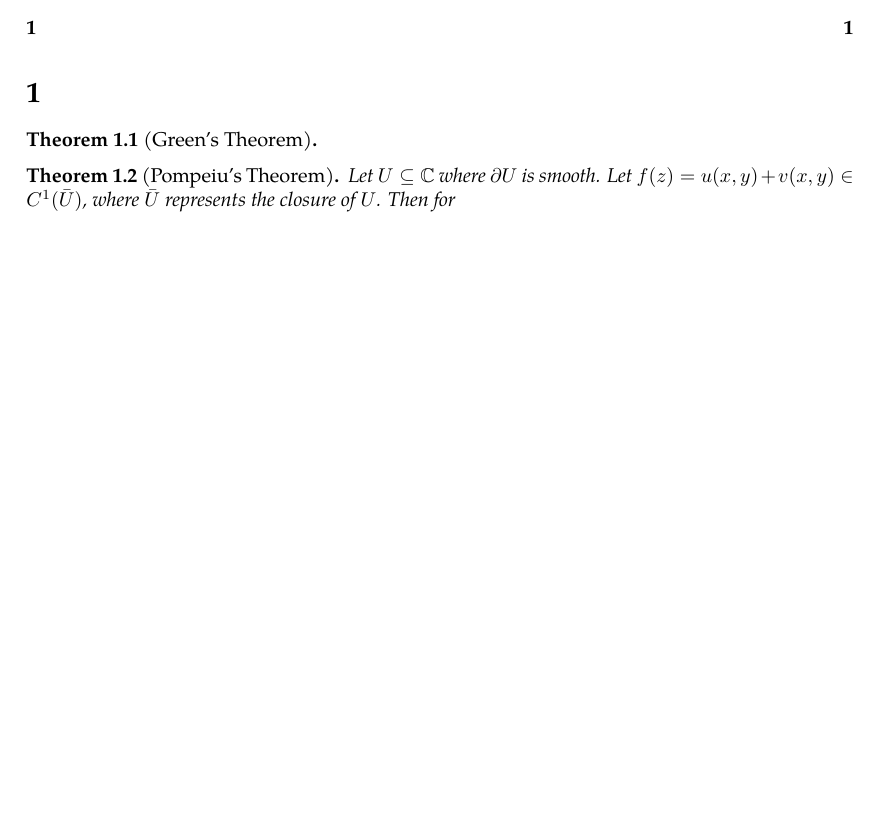
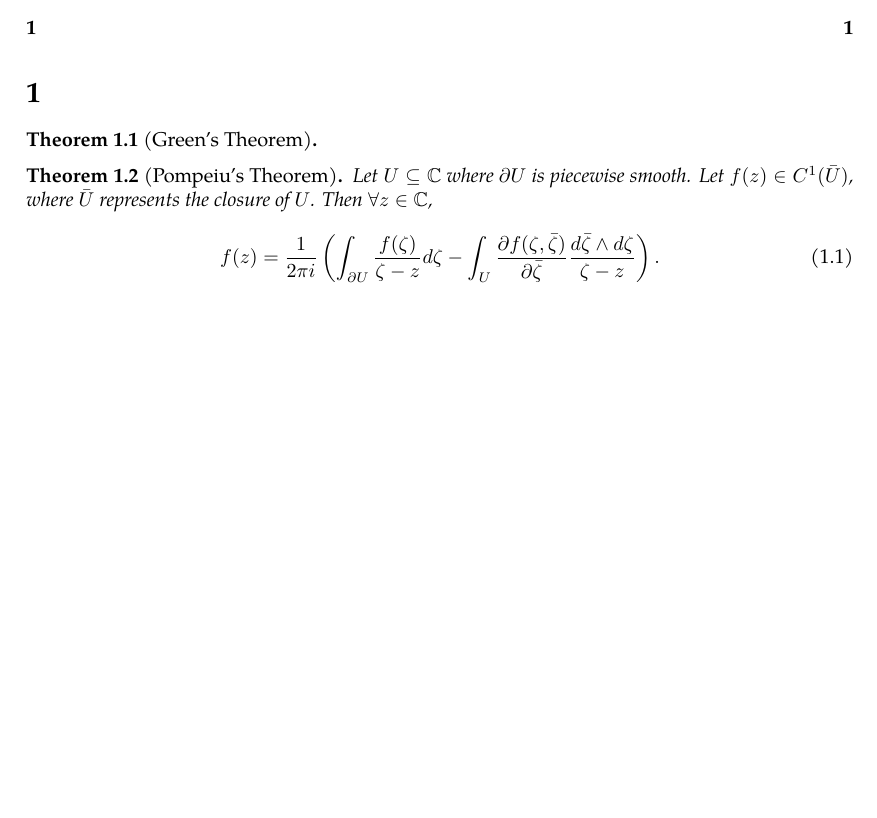
Before and after one commit to slipperking/complex-analysis-latex, a LaTeX document (main.tex): part of the page, cut so that both start at the same text. Compiled offline with pdfLaTeX.

Commit message:
overleaf_to_git (Fri May 16 10:37:13 2025 -0700): update main.tex from r306 to r318

```diff
--- a/main.tex
+++ b/main.tex
@@ -61,6 +61,8 @@
 
 \end{theorem}
 \begin{theorem}[Pompeiu's Theorem]\label{theorem:pompeiu}
-    Let \(U\subseteq\mathbb{C}\) where $\partial U$ is smooth. Let \(f(z)=u(x,y)+v(x,y)\in C^1(\bar{U})\), where $\bar{U}$ represents the closure of \(U\). Then for
+    Let \(U\subseteq\mathbb{C}\) where $\partial U$ is piecewise smooth. Let \(f(z)\in C^1(\bar{U})\), where $\bar{U}$ represents the closure of \(U\). Then $\forall z\in\mathbb C$, \begin{equation}
+        f(z)=\frac{1}{2\pi i}\left(\int_{\partial U}\frac{f(\zeta)}{\zeta-z}d\zeta-\int_{U}\frac{\partial f(\zeta, \bar{\zeta})}{\partial\bar{\zeta}}\frac{d\bar{\zeta}\wedge d\zeta}{\zeta-z}\right).
+    \end{equation}
 \end{theorem}
 \end{document}
```
